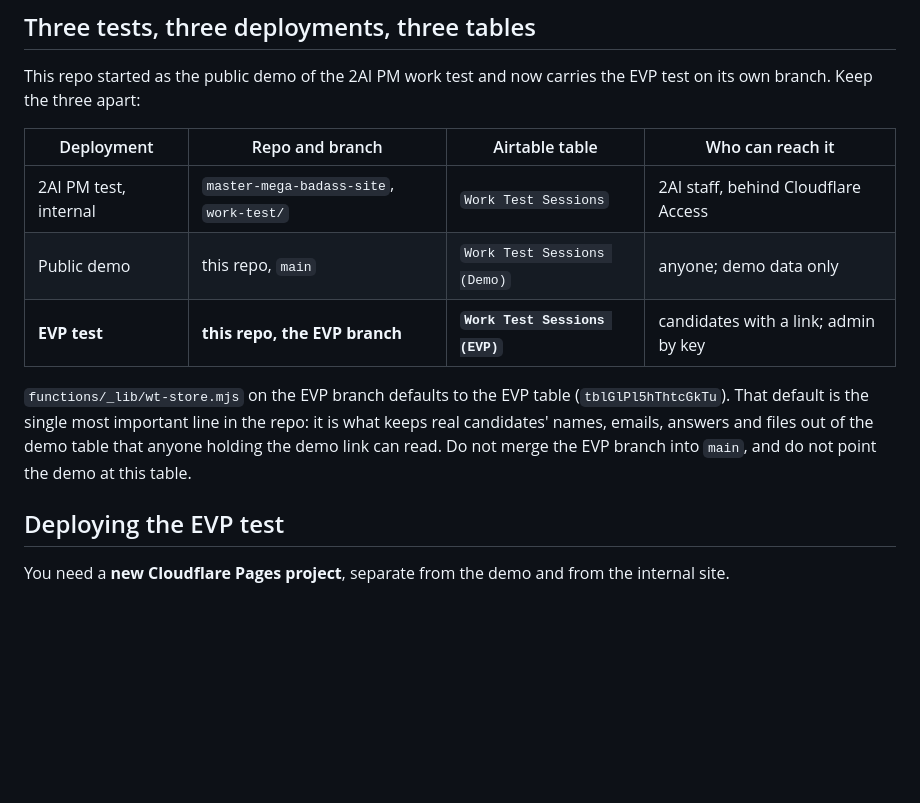
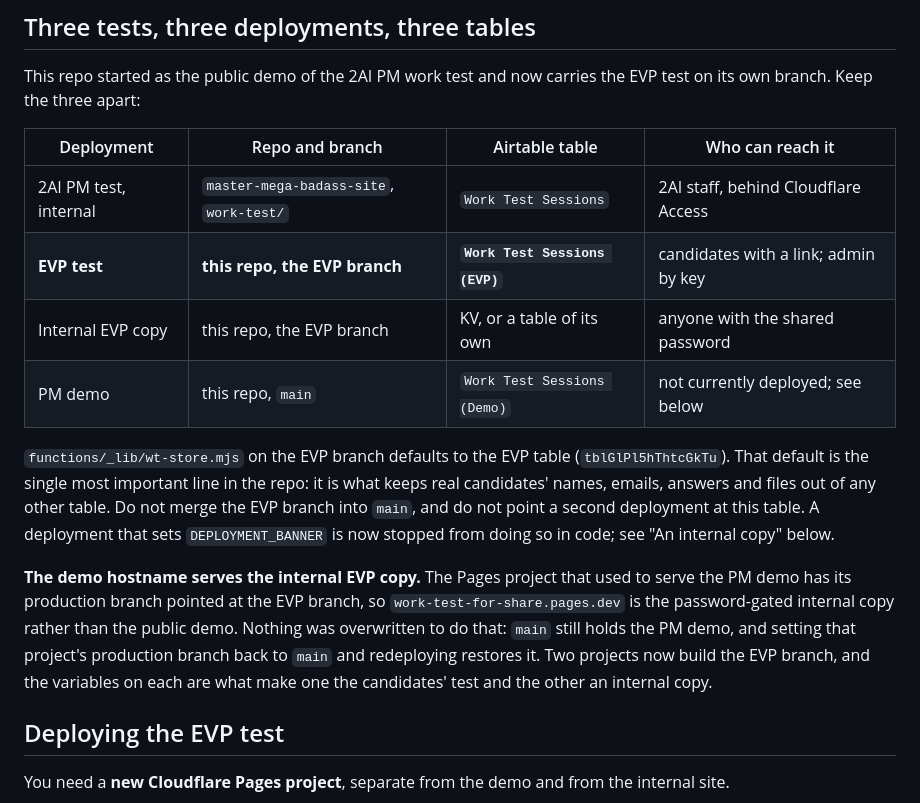
Before and after one commit to james-from-2ai/work-test-for-share, a Markdown page: README.md, the part around the change. GitHub-like rendering; blank space fills up the shorter version.

Commit message:
Record that the demo hostname now serves the internal copy
The deployment table said the demo served the PM demo from main and told a reader not to point
the demo at the EVP table. Both are now out of date: that project builds the EVP branch, and the
guard added in the previous commit enforces the table rule in code rather than in prose. Notes
that nothing was overwritten to do it, so switching the production branch back to main restores
the PM demo.

Co-Authored-By: Claude Opus 5 <noreply@anthropic.com>
Claude-Session: https://claude.ai/code/session_01XYC9VkJYxCUyiWTTZ1vfei

```diff
--- a/README.md
+++ b/README.md
@@ -18,13 +18,22 @@ own branch. Keep the three apart:
 | Deployment | Repo and branch | Airtable table | Who can reach it |
 | --- | --- | --- | --- |
 | 2AI PM test, internal | `master-mega-badass-site`, `work-test/` | `Work Test Sessions` | 2AI staff, behind Cloudflare Access |
-| Public demo | this repo, `main` | `Work Test Sessions (Demo)` | anyone; demo data only |
 | **EVP test** | **this repo, the EVP branch** | **`Work Test Sessions (EVP)`** | candidates with a link; admin by key |
+| Internal EVP copy | this repo, the EVP branch | KV, or a table of its own | anyone with the shared password |
+| PM demo | this repo, `main` | `Work Test Sessions (Demo)` | not currently deployed; see below |
 
 `functions/_lib/wt-store.mjs` on the EVP branch defaults to the EVP table (`tblGlPl5hThtcGkTu`).
 That default is the single most important line in the repo: it is what keeps real candidates'
-names, emails, answers and files out of the demo table that anyone holding the demo link can read.
-Do not merge the EVP branch into `main`, and do not point the demo at this table.
+names, emails, answers and files out of any other table. Do not merge the EVP branch into `main`,
+and do not point a second deployment at this table. A deployment that sets `DEPLOYMENT_BANNER` is
+now stopped from doing so in code; see "An internal copy" below.
+
+**The demo hostname serves the internal EVP copy.** The Pages project that used to serve the PM
+demo has its production branch pointed at the EVP branch, so `work-test-for-share.pages.dev` is
+the password-gated internal copy rather than the public demo. Nothing was overwritten to do that:
+`main` still holds the PM demo, and setting that project's production branch back to `main` and
+redeploying restores it. Two projects now build the EVP branch, and the variables on each are
+what make one the candidates' test and the other an internal copy.
 
 ## Deploying the EVP test
 
```
